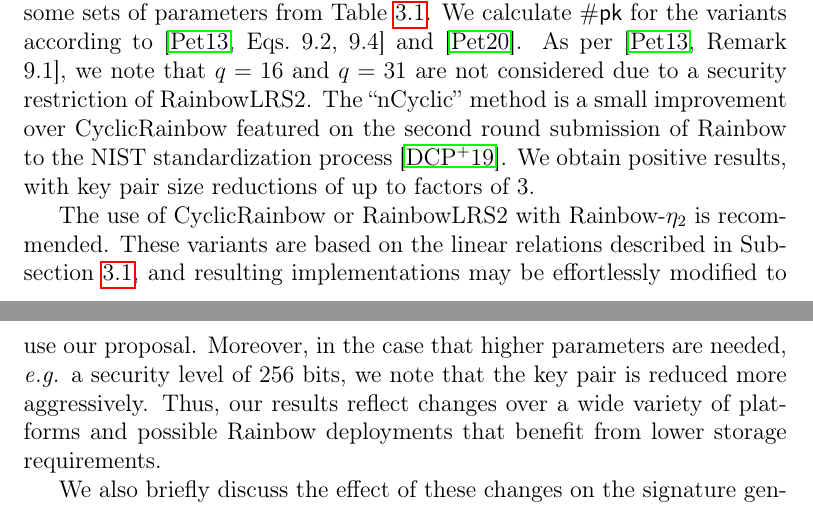
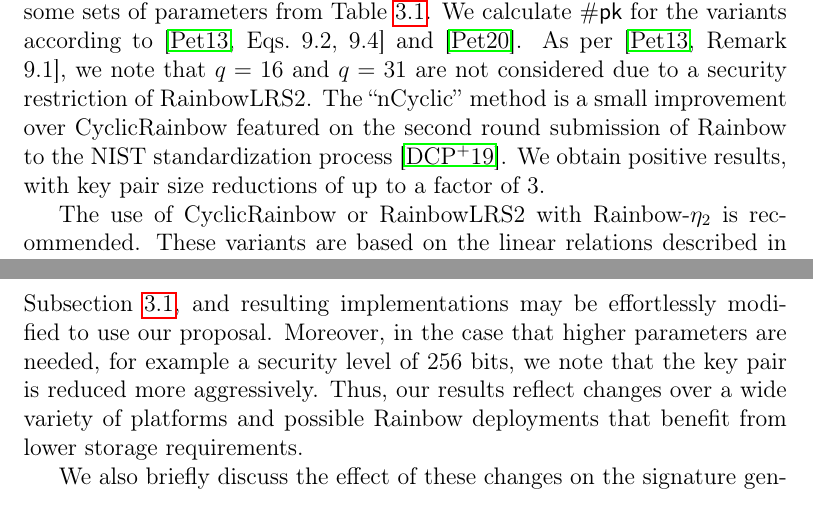
Before and after one commit to zambonin/msc, a LaTeX thesis (main.tex): two parts of pages 44 and 45 of 58, joined at a grey line, cut so that both start at the same text. Compiled offline with pdfLaTeX.

Commit message:
overleaf_to_git: update main.tex from r11902 to r11909

```diff
--- a/main.tex
+++ b/main.tex
@@ -1169,9 +1169,9 @@ To the best of our knowledge, it is not trivial to combine our strategy with the
   \end{tabular}
 \end{table}
 
-We compare key pair sizes when our method is used alongside Rainbow variants that reduce the public key size. Table~\ref{tab:pair-diff} presents results for some sets of parameters from Table~\ref{tab:eta-diff}. We calculate $\#\mathsf{pk}$ for the variants according to~\cite[Eqs.~9.2,~9.4]{Petzoldt:201307} and~\cite{Petzoldt:202004}. As per~\cite[Remark 9.1]{Petzoldt:201307}, we note that $q = 16$ and $q = 31$ are not considered due to a security restriction of RainbowLRS2. The ``nCyclic'' method is a small improvement over CyclicRainbow featured on the second round submission of Rainbow to the NIST standardization process~\cite{Ding:201901}. We obtain positive results, with key pair size reductions of up to factors of 3.
+We compare key pair sizes when our method is used alongside Rainbow variants that reduce the public key size. Table~\ref{tab:pair-diff} presents results for some sets of parameters from Table~\ref{tab:eta-diff}. We calculate $\#\mathsf{pk}$ for the variants according to~\cite[Eqs.~9.2,~9.4]{Petzoldt:201307} and~\cite{Petzoldt:202004}. As per~\cite[Remark 9.1]{Petzoldt:201307}, we note that $q = 16$ and $q = 31$ are not considered due to a security restriction of RainbowLRS2. The ``nCyclic'' method is a small improvement over CyclicRainbow featured on the second round submission of Rainbow to the NIST standardization process~\cite{Ding:201901}. We obtain positive results, with key pair size reductions of up to a factor of 3.
 
-The use of CyclicRainbow or RainbowLRS2 with Rainbow-$\eta_{2}$ is recommended. These variants are based on the linear relations described in Subsection~\ref{sec:mod}, and resulting implementations may be effortlessly modified to use our proposal. Moreover, in the case that higher parameters are needed, \emph{e.g.} a security level of $256$ bits, we note that the key pair is reduced more aggressively. Thus, our results reflect changes over a wide variety of platforms and possible Rainbow deployments that benefit from lower storage requirements.
+The use of CyclicRainbow or RainbowLRS2 with Rainbow-$\eta_{2}$ is recommended. These variants are based on the linear relations described in Subsection~\ref{sec:mod}, and resulting implementations may be effortlessly modified to use our proposal. Moreover, in the case that higher parameters are needed, for example a security level of $256$ bits, we note that the key pair is reduced more aggressively. Thus, our results reflect changes over a wide variety of platforms and possible Rainbow deployments that benefit from lower storage requirements.
 
 We also briefly discuss the effect of these changes on the signature generation step overall performance. In the case of Rainbow-$\eta_{1}$, it does not vary greatly due to the fast regeneration of the central map elements from a given PRNG and $\mathbf{S}$. On the other hand, Rainbow-$\eta_{2}$ uses elaborate techniques to reconstruct the central map if vinegar variables are not suitable. This process is not without cost, and it may negatively affect the average signature generation time, for instance as seen in~\cite{Petzoldt:202004}. Still, by making use of Rainbow-$\eta_{3}$, these computations are entirely avoided by choosing a new salt instead of new vinegar variables, reducing the inherent overhead.
 
```
Also changed, not shown: main.tex (6 more changed lines).
